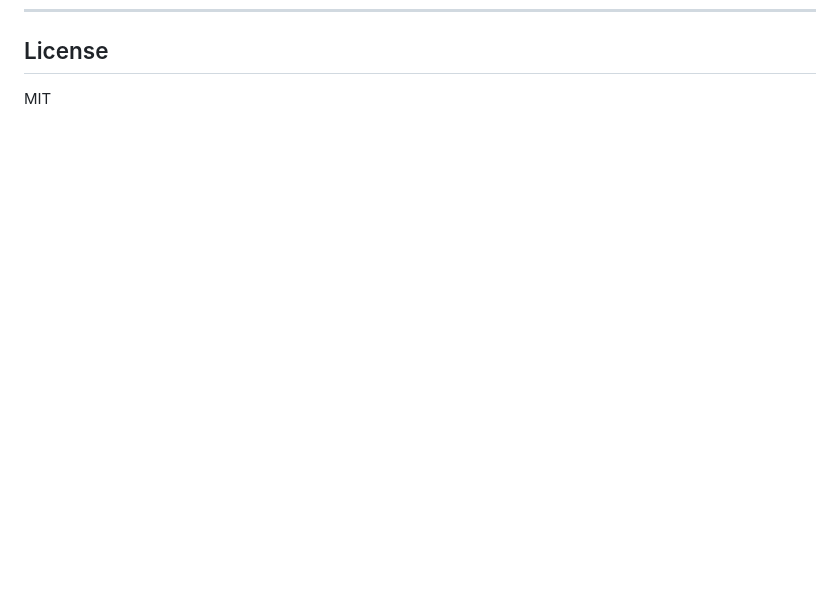
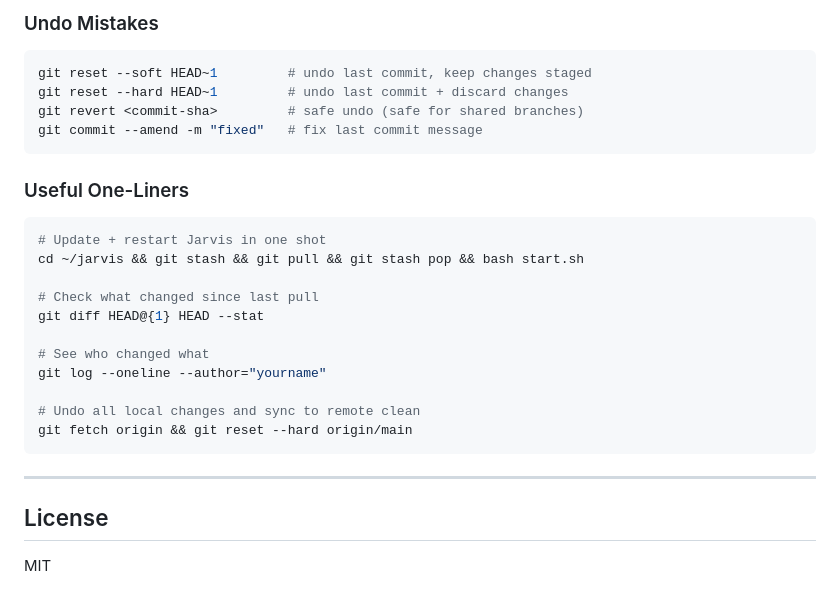
Before and after one commit to monicosupport/jhjarvis, a Markdown page: README.md, the part around one of its changes. GitHub-like rendering; blank space fills up the shorter version.

````diff
--- a/README.md
+++ b/README.md
@@ -217,3 +295,30 @@ ollama pull tinyllama:1.1b   # smallest/fastest
+### Undo Mistakes
+
+```bash
+git reset --soft HEAD~1         # undo last commit, keep changes staged
+git reset --hard HEAD~1         # undo last commit + discard changes
+git revert <commit-sha>         # safe undo (safe for shared branches)
+git commit --amend -m "fixed"   # fix last commit message
+```
+
+### Useful One-Liners
+
+```bash
+# Update + restart Jarvis in one shot
+cd ~/jarvis && git stash && git pull && git stash pop && bash start.sh
+
+# Check what changed since last pull
+git diff HEAD@{1} HEAD --stat
+
+# See who changed what
+git log --oneline --author="yourname"
+
+# Undo all local changes and sync to remote clean
+git fetch origin && git reset --hard origin/main
+```
+
+---
+
 ## License
 
 MIT
````
Also changed, not shown: other parts of README.md (+92 -14 lines).
